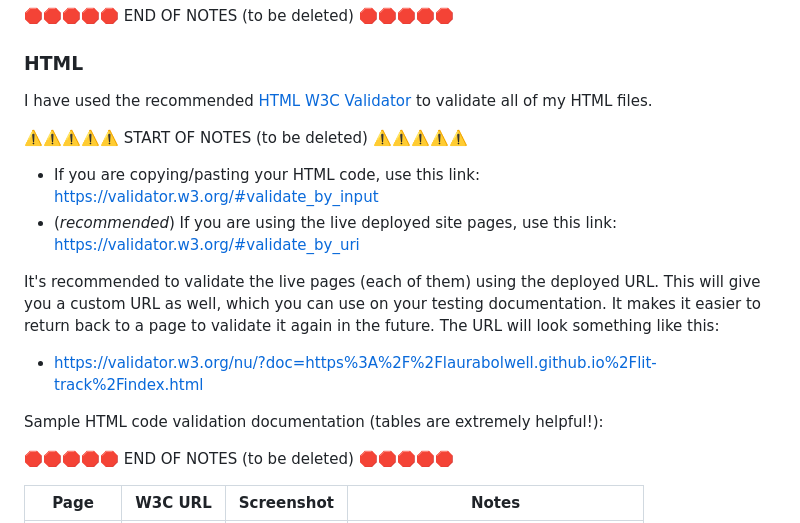
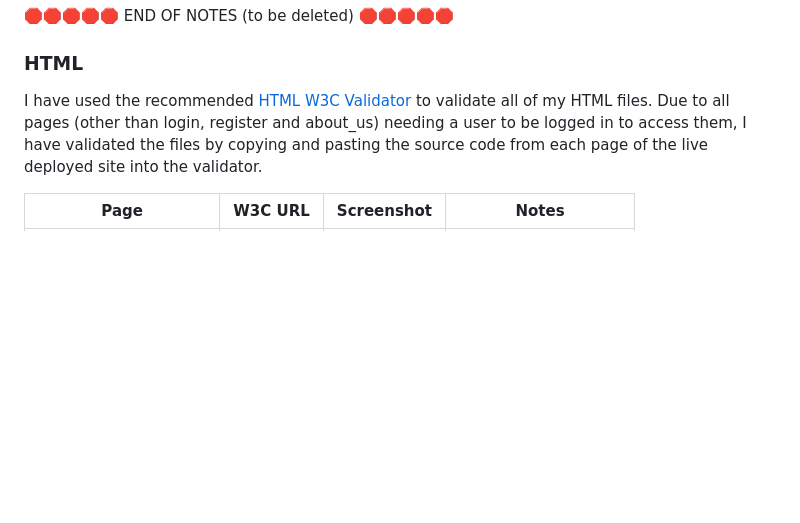
Before and after one commit to laurabolwell/lit-track, a Markdown page: TESTING.md, the part around the change printed below. Rendered like a GitHub page; blank space fills up the shorter version.

Commit message:
Add html validation to TESTING.md

```diff
--- a/TESTING.md
+++ b/TESTING.md
@@ -25,23 +25,7 @@ You are not required to validate external libraries/frameworks, such as imported
 
 ### HTML
 
-I have used the recommended [HTML W3C Validator](https://validator.w3.org) to validate all of my HTML files.
-
-⚠️⚠️⚠️⚠️⚠️ START OF NOTES (to be deleted) ⚠️⚠️⚠️⚠️⚠️
-
-- If you are copying/pasting your HTML code, use this link: https://validator.w3.org/#validate_by_input
-- (*recommended*) If you are using the live deployed site pages, use this link: https://validator.w3.org/#validate_by_uri
-
-It's recommended to validate the live pages (each of them) using the deployed URL.
-This will give you a custom URL as well, which you can use on your testing documentation.
-It makes it easier to return back to a page to validate it again in the future.
-The URL will look something like this:
-
-- https://validator.w3.org/nu/?doc=https%3A%2F%2Flaurabolwell.github.io%2Flit-track%2Findex.html
-
-Sample HTML code validation documentation (tables are extremely helpful!):
-
-🛑🛑🛑🛑🛑 END OF NOTES (to be deleted) 🛑🛑🛑🛑🛑
+I have used the recommended [HTML W3C Validator](https://validator.w3.org) to validate all of my HTML files. Due to all pages (other than login, register and about_us) needing a user to be logged in to access them, I have validated the files by copying and pasting the source code from each page of the live deployed site into the validator.
 
 | Page | W3C URL | Screenshot | Notes |
 | --- | --- | --- | --- |
```
Also changed, not shown: other parts of TESTING.md (+13 -29 lines).
